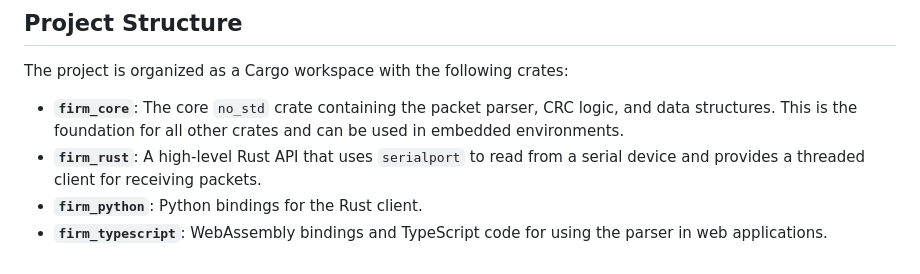
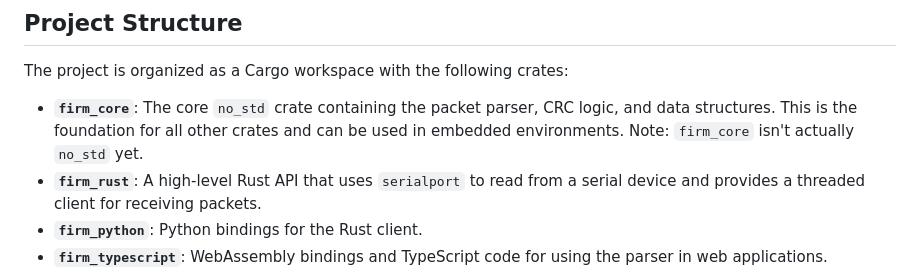
Before and after one commit to NCSU-High-Powered-Rocketry-Club/FIRM-Client, a Markdown page: README.md, the part around the change. Drawn GitHub-style.

Commit message:
Specify that firm-core is not actually no_std yet

```diff
--- a/README.md
+++ b/README.md
@@ -6,7 +6,7 @@ A modular Rust library for parsing FIRM data packets, with bindings for Python a
 
 The project is organized as a Cargo workspace with the following crates:
 
-- **`firm_core`**: The core `no_std` crate containing the packet parser, CRC logic, and data structures. This is the foundation for all other crates and can be used in embedded environments.
+- **`firm_core`**: The core `no_std` crate containing the packet parser, CRC logic, and data structures. This is the foundation for all other crates and can be used in embedded environments. Note: `firm_core` isn't actually `no_std` yet.
 - **`firm_rust`**: A high-level Rust API that uses `serialport` to read from a serial device and provides a threaded client for receiving packets.
 - **`firm_python`**: Python bindings for the Rust client.
 - **`firm_typescript`**: WebAssembly bindings and TypeScript code for using the parser in web applications.
```
